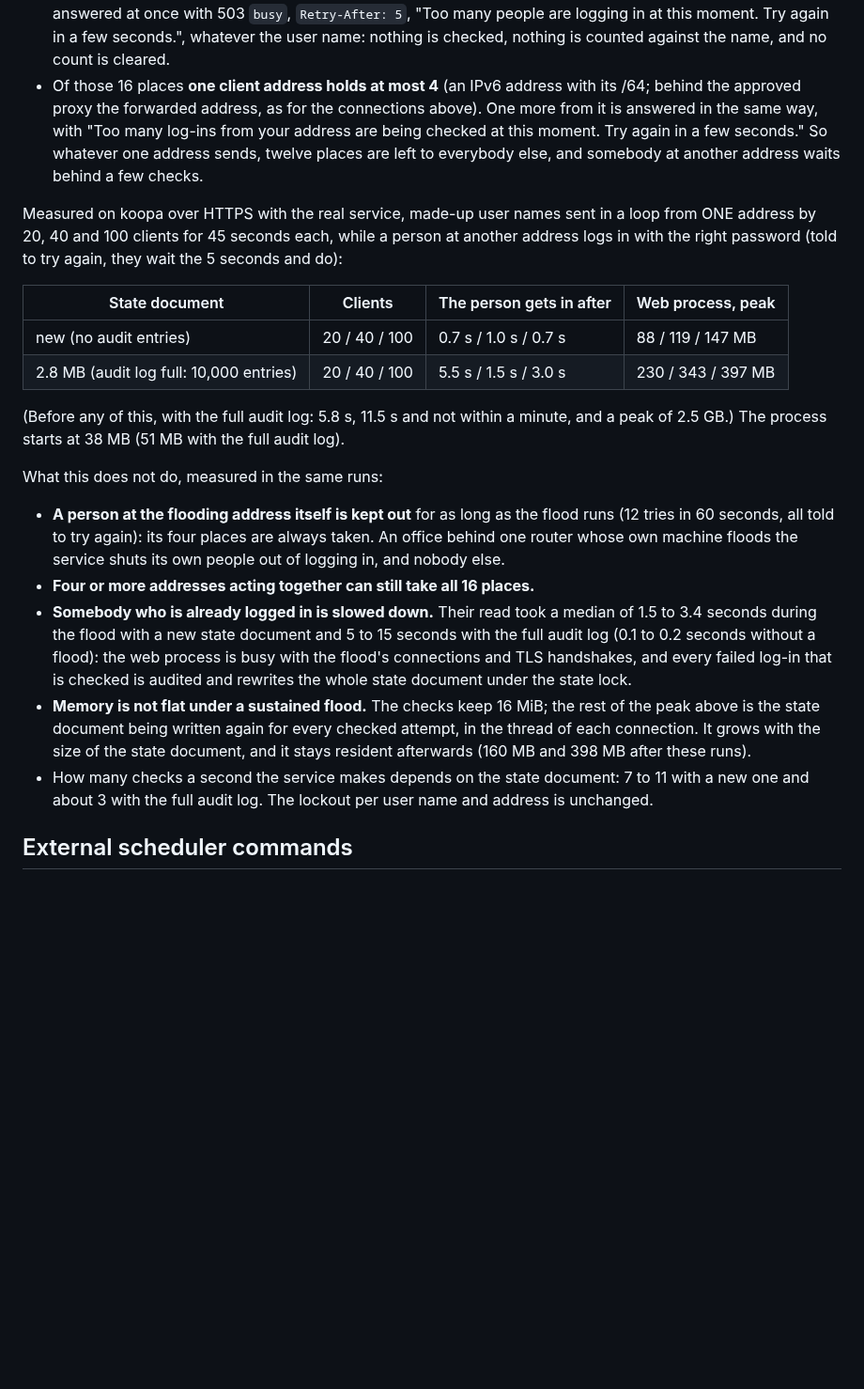
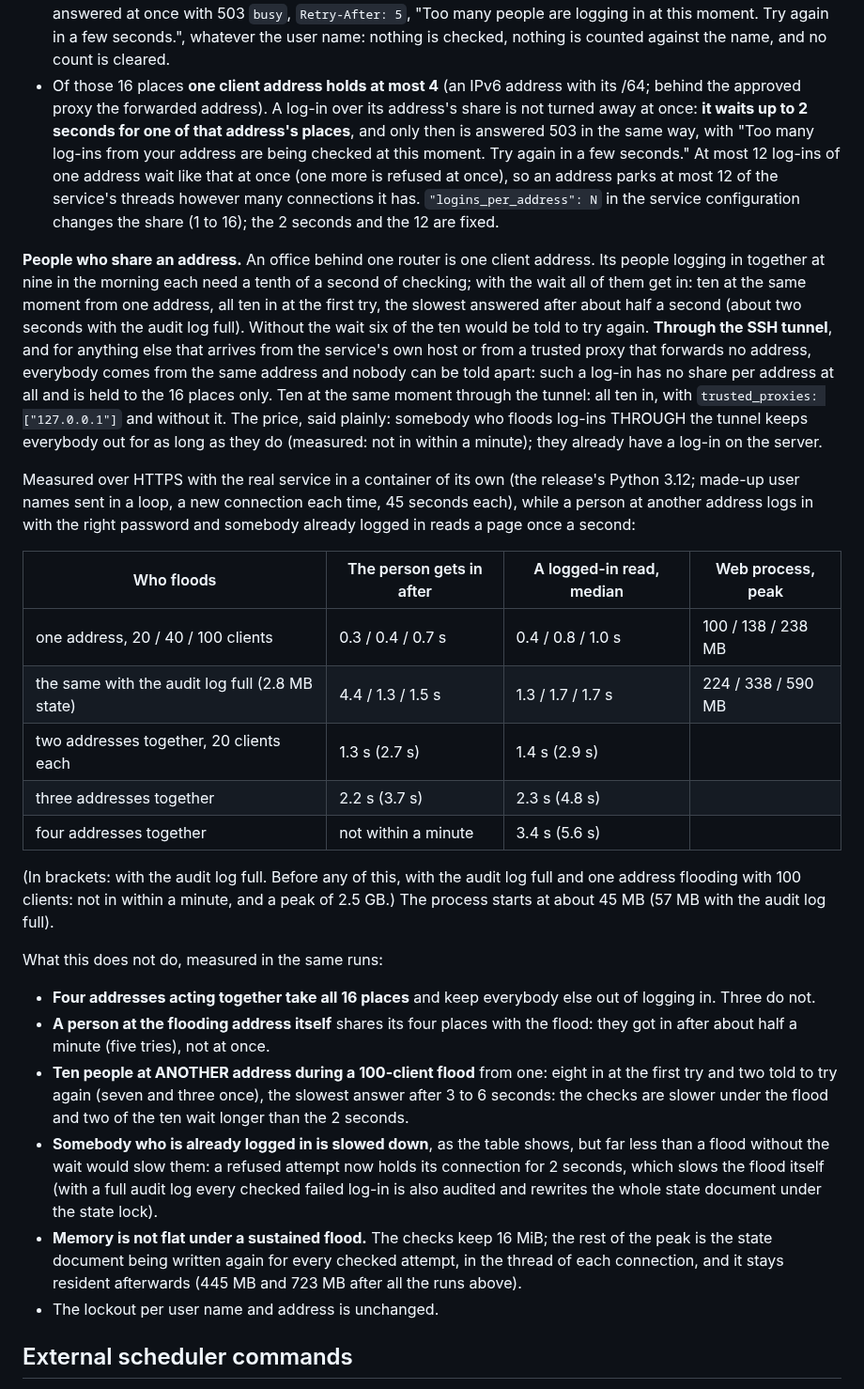
Before and after one commit to jamesjennens/orchestra, a Markdown page: docs/OFFICE_SERVICE.md, the part around one of its changes. Shown at 94% size. GitHub-like rendering; blank space fills up the shorter version.

Commit message:
Docs: the shares, the wait for a log-in place, and people who share an address, with the measurements (kittrial-5bb.170)
Co-Authored-By: Claude Opus 5.5 <noreply@anthropic.com>

```diff
--- a/docs/OFFICE_SERVICE.md
+++ b/docs/OFFICE_SERVICE.md
@@ -381,47 +394,70 @@ taking the memory of the host or the log-in of everybody else:
   in a few seconds.", whatever the user name: nothing is checked, nothing is
   counted against the name, and no count is cleared.
 - Of those 16 places **one client address holds at most 4** (an IPv6 address
-  with its /64; behind the approved proxy the forwarded address, as for the
-  connections above). One more from it is answered in the same way, with "Too
-  many log-ins from your address are being checked at this moment. Try again
-  in a few seconds." So whatever one address sends, twelve places are left to
-  everybody else, and somebody at another address waits behind a few checks.
+  with its /64; behind the approved proxy the forwarded address). A log-in
+  over its address's share is not turned away at once: **it waits up to 2
+  seconds for one of that address's places**, and only then is answered 503
+  in the same way, with "Too many log-ins from your address are being checked
+  at this moment. Try again in a few seconds." At most 12 log-ins of one
+  address wait like that at once (one more is refused at once), so an address
+  parks at most 12 of the service's threads however many connections it has.
+  `"logins_per_address": N` in the service configuration changes the share
+  (1 to 16); the 2 seconds and the 12 are fixed.
 
-Measured on koopa over HTTPS with the real service, made-up user names sent
-in a loop from ONE address by 20, 40 and 100 clients for 45 seconds each,
-while a person at another address logs in with the right password (told to
-try again, they wait the 5 seconds and do):
+**People who share an address.** An office behind one router is one client
+address. Its people logging in together at nine in the morning each need a
+tenth of a second of checking; with the wait all of them get in: ten at the
+same moment from one address, all ten in at the first try, the slowest
+answered after about half a second (about two seconds with the audit log
+full). Without the wait six of the ten would be told to try again.
+**Through the SSH tunnel**, and for anything else that arrives from the
+service's own host or from a trusted proxy that forwards no address,
+everybody comes from the same address and nobody can be told apart: such a
+log-in has no share per address at all and is held to the 16 places only.
+Ten at the same moment through the tunnel: all ten in, with
+`trusted_proxies: ["127.0.0.1"]` and without it. The price, said plainly:
+somebody who floods log-ins THROUGH the tunnel keeps everybody out for as
+long as they do (measured: not in within a minute); they already have a
+log-in on the server.
 
-| State document | Clients | The person gets in after | Web process, peak |
+Measured over HTTPS with the real service in a container of its own (the
+release's Python 3.12; made-up user names sent in a loop, a new connection
+each time, 45 seconds each), while a person at another address logs in with
+the right password and somebody already logged in reads a page once a second:
+
+| Who floods | The person gets in after | A logged-in read, median | Web process, peak |
 |---|---|---|---|
-| new (no audit entries) | 20 / 40 / 100 | 0.7 s / 1.0 s / 0.7 s | 88 / 119 / 147 MB |
-| 2.8 MB (audit log full: 10,000 entries) | 20 / 40 / 100 | 5.5 s / 1.5 s / 3.0 s | 230 / 343 / 397 MB |
+| one address, 20 / 40 / 100 clients | 0.3 / 0.4 / 0.7 s | 0.4 / 0.8 / 1.0 s | 100 / 138 / 238 MB |
+| the same with the audit log full (2.8 MB state) | 4.4 / 1.3 / 1.5 s | 1.3 / 1.7 / 1.7 s | 224 / 338 / 590 MB |
+| two addresses together, 20 clients each | 1.3 s (2.7 s) | 1.4 s (2.9 s) | |
+| three addresses together | 2.2 s (3.7 s) | 2.3 s (4.8 s) | |
+| four addresses together | not within a minute | 3.4 s (5.6 s) | |
 
-(Before any of this, with the full audit log: 5.8 s, 11.5 s and not within a
-minute, and a peak of 2.5 GB.) The process starts at 38 MB (51 MB with the
-full audit log).
+(In brackets: with the audit log full. Before any of this, with the audit log
+full and one address flooding with 100 clients: not in within a minute, and a
+peak of 2.5 GB.) The process starts at about 45 MB (57 MB with the audit log
+full).
 
 What this does not do, measured in the same runs:
 
-- **A person at the flooding address itself is kept out** for as long as the
-  flood runs (12 tries in 60 seconds, all told to try again): its four places
-  are always taken. An office behind one router whose own machine floods the
-  service shuts its own people out of logging in, and nobody else.
-- **Four or more addresses acting together can still take all 16 places.**
-- **Somebody who is already logged in is slowed down.** Their read took a
-  median of 1.5 to 3.4 seconds during the flood with a new state document and
-  5 to 15 seconds with the full audit log (0.1 to 0.2 seconds without a
-  flood): the web process is busy with the flood's connections and TLS
-  handshakes, and every failed log-in that is checked is audited and rewrites
-  the whole state document under the state lock.
+- **Four addresses acting together take all 16 places** and keep everybody
+  else out of logging in. Three do not.
+- **A person at the flooding address itself** shares its four places with the
+  flood: they got in after about half a minute (five tries), not at once.
+- **Ten people at ANOTHER address during a 100-client flood** from one: eight
+  in at the first try and two told to try again (seven and three once), the
+  slowest answer after 3 to 6 seconds: the checks are slower under the flood
+  and two of the ten wait longer than the 2 seconds.
+- **Somebody who is already logged in is slowed down**, as the table shows,
+  but far less than a flood without the wait would slow them: a refused
+  attempt now holds its connection for 2 seconds, which slows the flood
+  itself (with a full audit log every checked failed log-in is also audited
+  and rewrites the whole state document under the state lock).
 - **Memory is not flat under a sustained flood.** The checks keep 16 MiB; the
-  rest of the peak above is the state document being written again for every
-  checked attempt, in the thread of each connection. It grows with the size
-  of the state document, and it stays resident afterwards (160 MB and 398 MB
-  after these runs).
-- How many checks a second the service makes depends on the state document:
-  7 to 11 with a new one and about 3 with the full audit log. The lockout
-  per user name and address is unchanged.
+  rest of the peak is the state document being written again for every
+  checked attempt, in the thread of each connection, and it stays resident
+  afterwards (445 MB and 723 MB after all the runs above).
+- The lockout per user name and address is unchanged.
 
 ## External scheduler commands
 
```
Also changed, not shown: other parts of docs/OFFICE_SERVICE.md (+28 -15 lines), docs/HTTP_DEPLOYMENT.md (+18 -10 lines).
